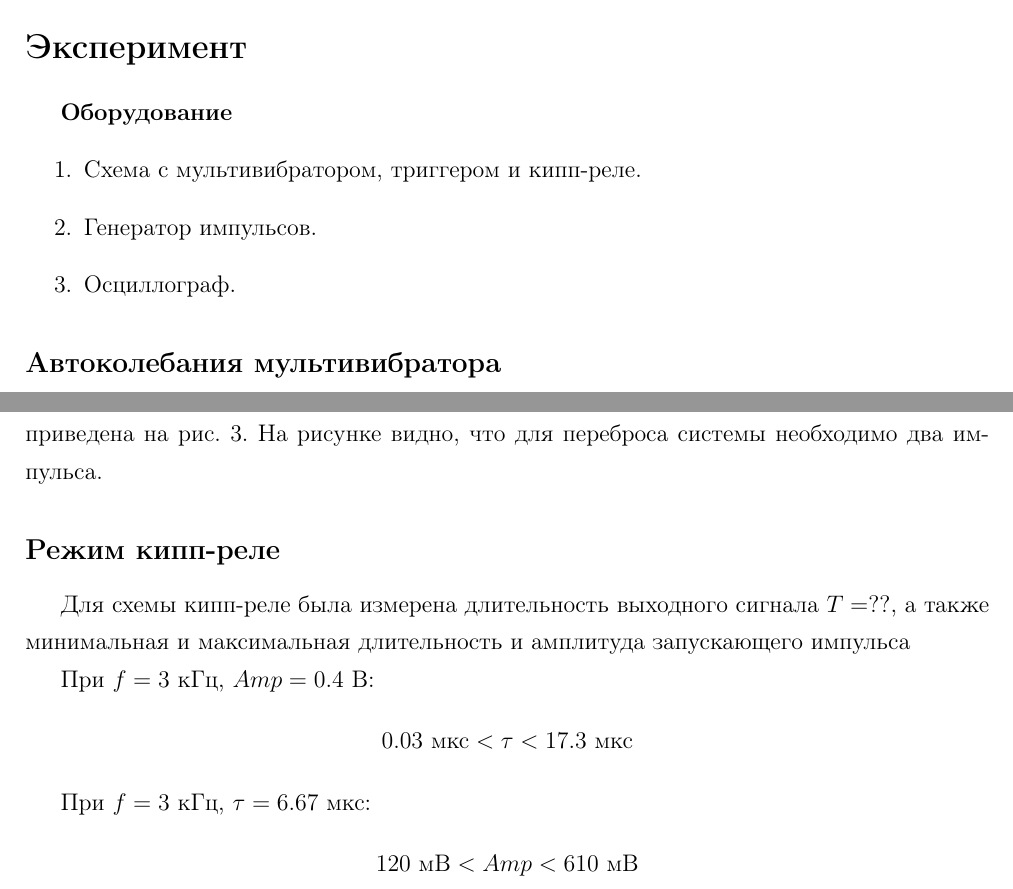
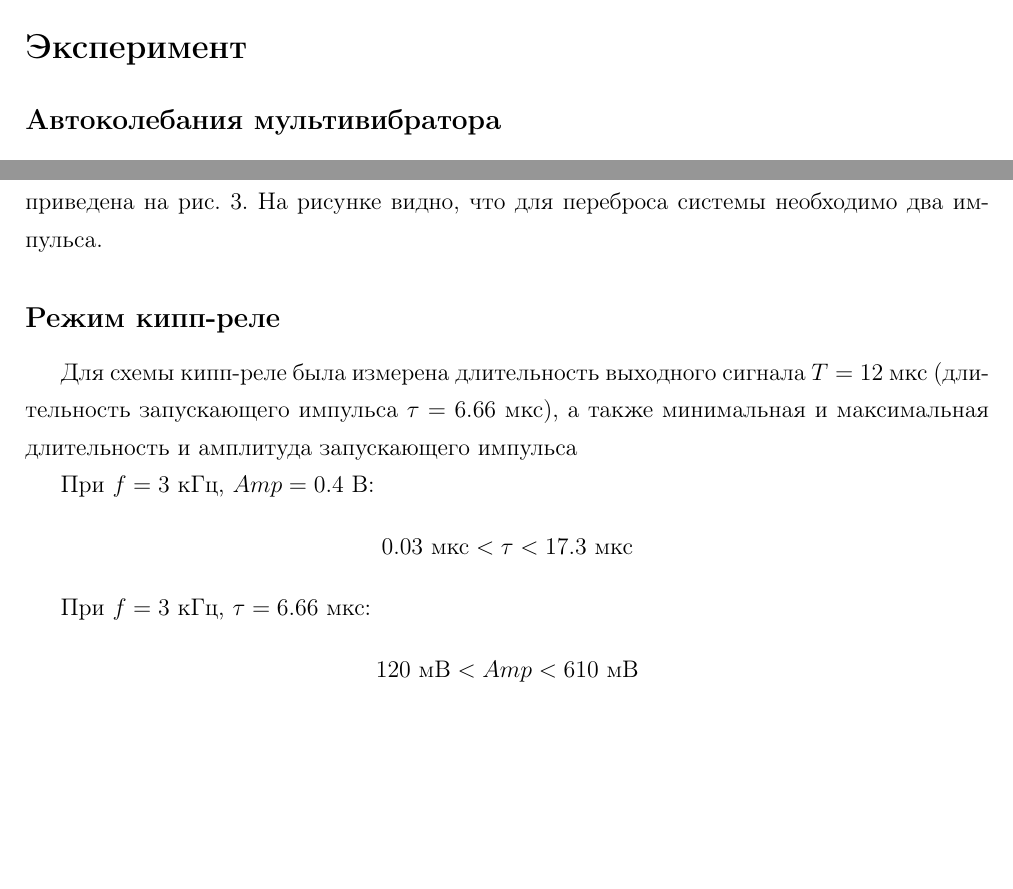
Before and after one commit to BigBigGamer/BreakingOscillation, a LaTeX document (broscill.tex): two parts of pages 2 and 3 of 3, joined at a grey line, cut so that both start at the same text, the shorter picture padded with empty space. Compiled offline with pdfLaTeX.

Commit message:
утренние правки

```diff
--- a/broscill.tex
+++ b/broscill.tex
@@ -11,12 +11,6 @@
 
 \newpage
 \section*{Эксперимент}
-\textbf{Оборудование}
-\begin{enumerate}
-	\item Схема с мультивибратором, триггером и кипп-реле.
-	\item Генератор импульсов.
-	\item Осциллограф.
-\end{enumerate}
 
 \subsection*{Автоколебания мультивибратора}
 
@@ -77,13 +71,13 @@ $\tau = 1$ мс (при частоте $f = 1$ кГц).
 
 \subsection*{Режим кипп-реле}
 
-Для схемы кипп-реле была измерена длительность выходного сигнала $T = ??$, а также минимальная и максимальная
-длительность и амплитуда запускающего импульса
+Для схемы кипп-реле была измерена длительность выходного сигнала $T = 12$ мкс (длительность запускающего импульса $\tau
+= 6.66$ мкс), а также минимальная и максимальная длительность и амплитуда запускающего импульса
 
 При $f=3$ кГц, $Amp=0.4$ В:
 $$0.03\text{ мкс}<\tau<17.3\text{ мкс} $$
 
-При $f=3$ кГц, $\tau = 6.67$ мкс:
+При $f=3$ кГц, $\tau = 6.66$ мкс:
 $$120\text{ мВ}<Amp<610\text{ мВ} $$
 
 
```
Also changed, not shown: broscill.pdf.
